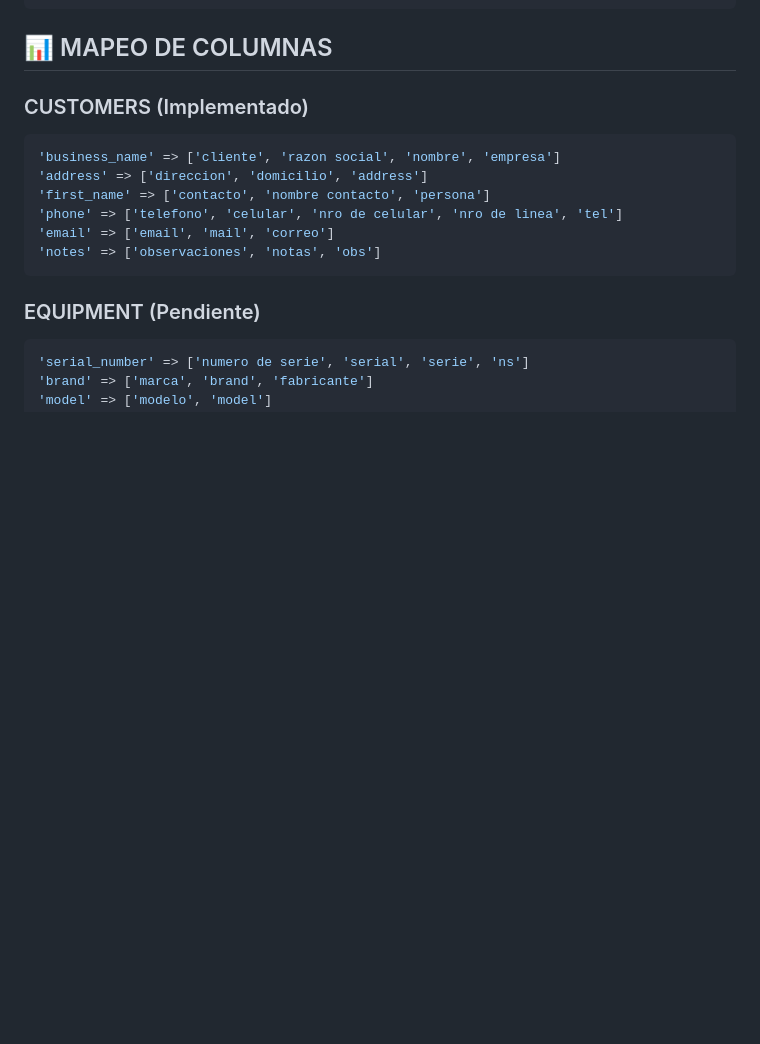
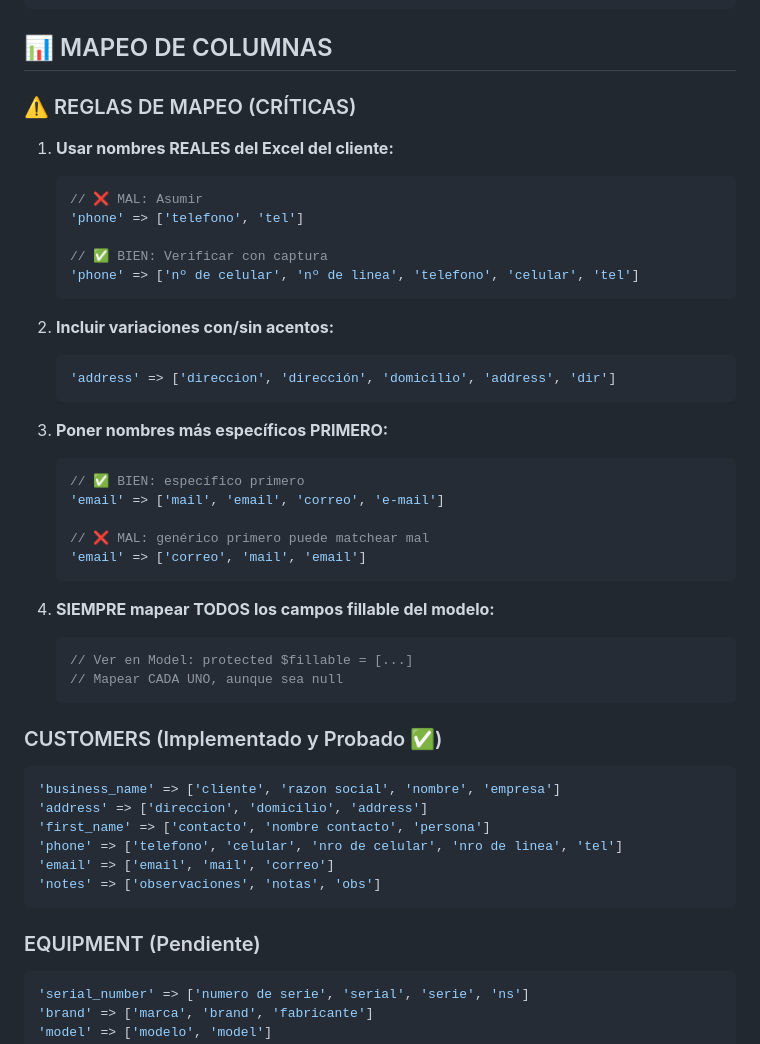
Before and after one commit to PENDZIUCH/SerTecApp, a Markdown page: backend-laravel/IMPORT_EXCEL_GUIDE.md, the part around one of its changes. Rendered like a GitHub page; blank space fills up the shorter version.

````diff
--- a/backend-laravel/IMPORT_EXCEL_GUIDE.md
+++ b/backend-laravel/IMPORT_EXCEL_GUIDE.md
@@ -145,7 +204,38 @@ use Illuminate\Support\Facades\Storage;
 
 ## 📊 MAPEO DE COLUMNAS
 
-### CUSTOMERS (Implementado)
+### ⚠️ REGLAS DE MAPEO (CRÍTICAS)
+
+1. **Usar nombres REALES del Excel del cliente:**
+   ```php
+   // ❌ MAL: Asumir
+   'phone' => ['telefono', 'tel']
+
+   // ✅ BIEN: Verificar con captura
+   'phone' => ['nº de celular', 'nº de linea', 'telefono', 'celular', 'tel']
+   ```
+
+2. **Incluir variaciones con/sin acentos:**
+   ```php
+   'address' => ['direccion', 'dirección', 'domicilio', 'address', 'dir']
+   ```
+
+3. **Poner nombres más específicos PRIMERO:**
+   ```php
+   // ✅ BIEN: específico primero
+   'email' => ['mail', 'email', 'correo', 'e-mail']
+
+   // ❌ MAL: genérico primero puede matchear mal
+   'email' => ['correo', 'mail', 'email']
+   ```
+
+4. **SIEMPRE mapear TODOS los campos fillable del modelo:**
+   ```php
+   // Ver en Model: protected $fillable = [...]
+   // Mapear CADA UNO, aunque sea null
+   ```
+
+### CUSTOMERS (Implementado y Probado ✅)
 ```php
 'business_name' => ['cliente', 'razon social', 'nombre', 'empresa']
 'address' => ['direccion', 'domicilio', 'address']
````
Also changed, not shown: other parts of backend-laravel/IMPORT_EXCEL_GUIDE.md (+100 -20 lines).
